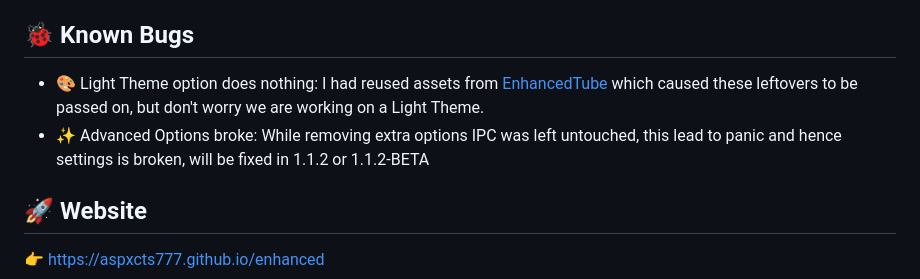
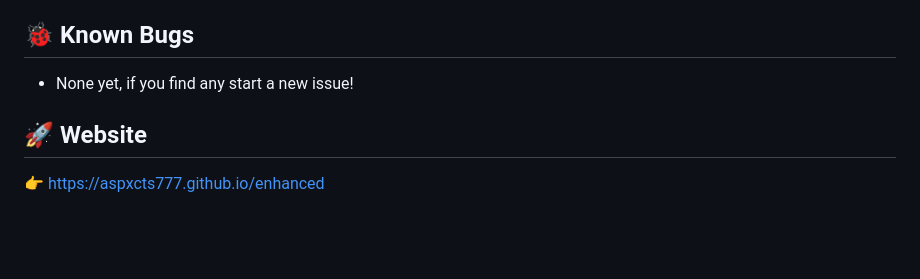
Before and after one commit to aspxcts777/EnhancedMusic, a Markdown page: README.md, the part around the change. GitHub-like rendering; blank space fills up the shorter version.

```diff
--- a/README.md
+++ b/README.md
@@ -16,9 +16,7 @@
 - 🧩 Lightweight and easy to use
 
 ## 🐞 Known Bugs
-
-- 🎨 Light Theme option does nothing: I had reused assets from <a style="color: #ea00ff; text-decoration: underline;" href="https://aspxcts777.github.io/enhanced/tube.html" target="_blank">EnhancedTube</a> which caused these leftovers to be passed on, but don't worry we are working on a Light Theme.
-- ✨ Advanced Options broke: While removing extra options IPC was left untouched, this lead to panic and hence settings is broken, will be fixed in 1.1.2 or 1.1.2-BETA
+- None yet, if you find any start a new issue!
 
 ## 🚀 Website
 
```
